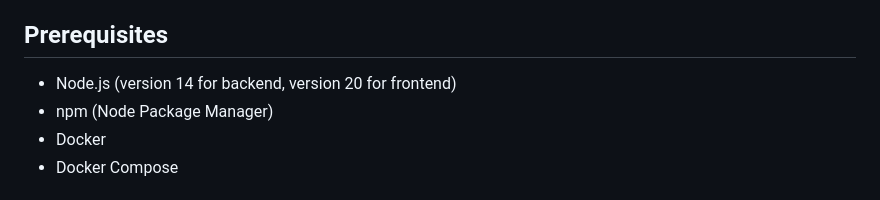
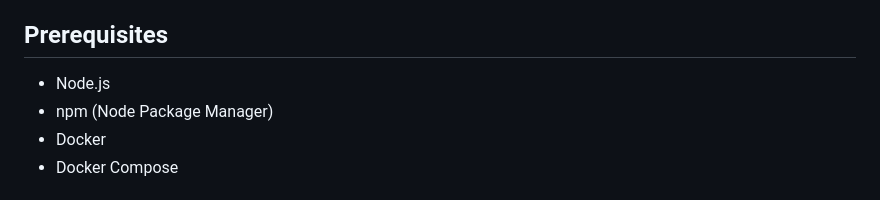
Before and after one commit to DSALAUDDIN/Problem-Scenario-for-Full-Stack-Developer-Position-at-Apurba-Technologies-Ltd, a Markdown page: README.md, the part around the change. Drawn GitHub-style.

```diff
--- a/README.md
+++ b/README.md
@@ -21,7 +21,7 @@ This project is a full-stack application built using AngularJS for the frontend
 - Supertest (for testing)
 
 ## Prerequisites
-- Node.js (version 14 for backend, version 20 for frontend)
+- Node.js
 - npm (Node Package Manager)
 - Docker
 - Docker Compose
```
